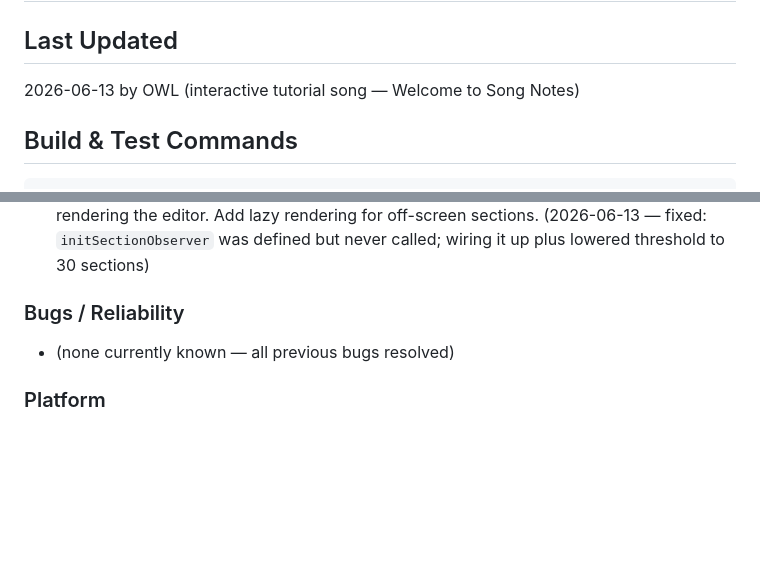
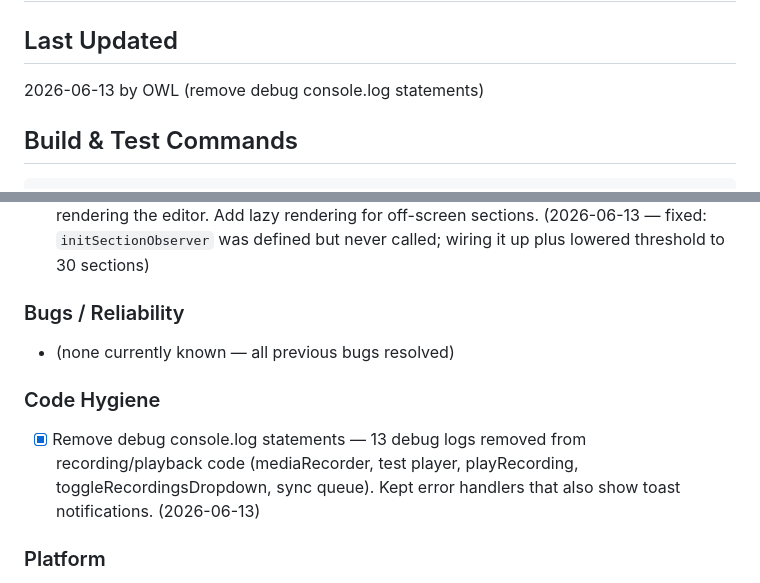
Before and after one commit to bearryj/song-notes-app, a Markdown page: PROGRESS.md, 2 parts joined by grey strips. Drawn GitHub-style; blank space fills up the shorter version.

Commit message:
chore: update PROGRESS.md — log code hygiene cleanup

````diff
--- a/PROGRESS.md
+++ b/PROGRESS.md
@@ -1,7 +1,7 @@
 # Song Notes App — Progress Tracker
 
 ## Last Updated
-2026-06-13 by OWL (interactive tutorial song — Welcome to Song Notes)
+2026-06-13 by OWL (remove debug console.log statements)
 
 ## Build & Test Commands
 ```bash
@@ -91,6 +91,9 @@ powershell.exe -Command "Get-NetTCPConnection -LocalPort 1422 -ErrorAction Silen
 ### Bugs / Reliability
 - (none currently known — all previous bugs resolved)
 
+### Code Hygiene
+- [x] Remove debug console.log statements — 13 debug logs removed from recording/playback code (mediaRecorder, test player, playRecording, toggleRecordingsDropdown, sync queue). Kept error handlers that also show toast notifications. (2026-06-13)
+
 ### Platform
 - [ ] iOS build (requires macOS + Xcode) — blocked on hardware
 - [ ] Android: test on a real device — touch gestures, audio recording, localStorage limits
````
